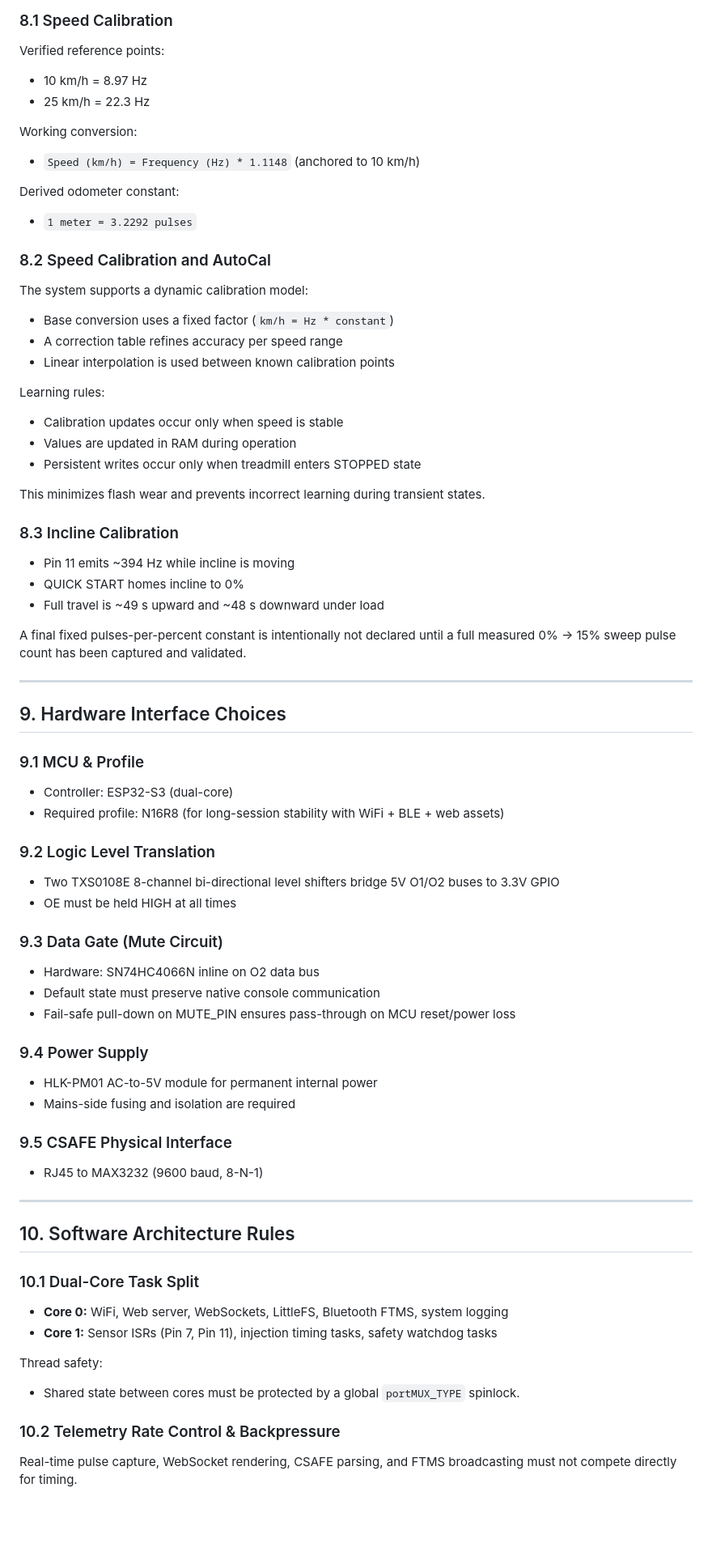
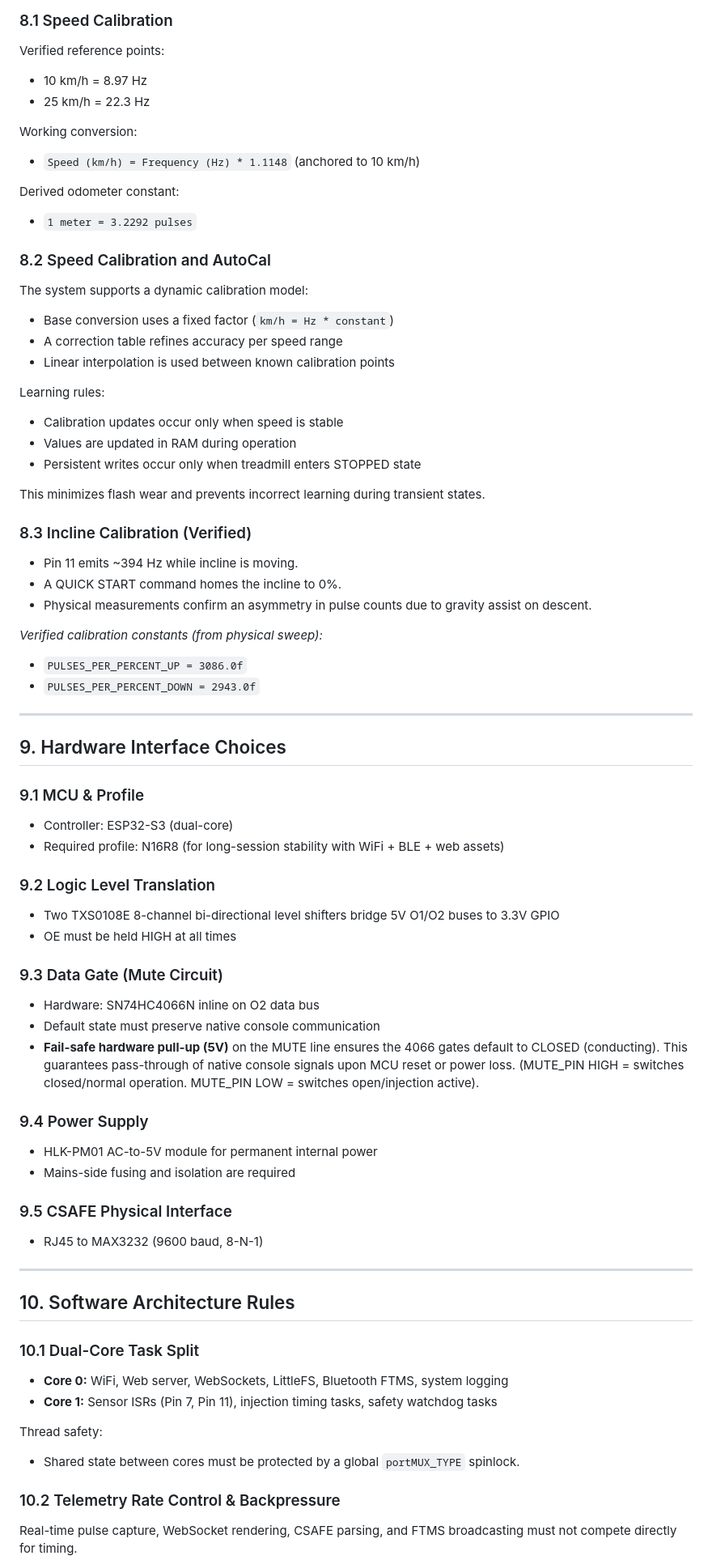
Before and after one commit to Kleiveland/StrideControl, a Markdown page: DESIGN_GUIDE.md, the part around one of its changes. Shown at 81% size. GitHub-like rendering; blank space fills up the shorter version.

```diff
--- a/DESIGN_GUIDE.md
+++ b/DESIGN_GUIDE.md
@@ -336,40 +390,43 @@ Incline pulse count is committed to persistent storage when movement stops (or w
 
 Verified reference points:
 
-- 10 km/h = 8.97 Hz
-- 25 km/h = 22.3 Hz
+* 10 km/h = 8.97 Hz
+* 25 km/h = 22.3 Hz
 
 Working conversion:
 
-- `Speed (km/h) = Frequency (Hz) * 1.1148` (anchored to 10 km/h)
+* `Speed (km/h) = Frequency (Hz) * 1.1148` (anchored to 10 km/h)
 
 Derived odometer constant:
 
-- `1 meter = 3.2292 pulses`
+* `1 meter = 3.2292 pulses`
 
 ### 8.2 Speed Calibration and AutoCal
 
 The system supports a dynamic calibration model:
 
-- Base conversion uses a fixed factor (`km/h = Hz * constant`)
-- A correction table refines accuracy per speed range
-- Linear interpolation is used between known calibration points
+* Base conversion uses a fixed factor (`km/h = Hz * constant`)
+* A correction table refines accuracy per speed range
+* Linear interpolation is used between known calibration points
 
 Learning rules:
 
-- Calibration updates occur only when speed is stable
-- Values are updated in RAM during operation
-- Persistent writes occur only when treadmill enters STOPPED state
+* Calibration updates occur only when speed is stable
+* Values are updated in RAM during operation
+* Persistent writes occur only when treadmill enters STOPPED state
 
 This minimizes flash wear and prevents incorrect learning during transient states.
 
-### 8.3 Incline Calibration
+### 8.3 Incline Calibration (Verified)
 
-- Pin 11 emits ~394 Hz while incline is moving
-- QUICK START homes incline to 0%
-- Full travel is ~49 s upward and ~48 s downward under load
+* Pin 11 emits ~394 Hz while incline is moving.
+* A QUICK START command homes the incline to 0%.
+* Physical measurements confirm an asymmetry in pulse counts due to gravity assist on descent.
 
-A final fixed pulses-per-percent constant is intentionally not declared until a full measured 0% → 15% sweep pulse count has been captured and validated.
+*Verified calibration constants (from physical sweep):*
+
+* `PULSES_PER_PERCENT_UP = 3086.0f`
+* `PULSES_PER_PERCENT_DOWN = 2943.0f`
 
 ---
 
@@ -377,28 +434,28 @@ A final fixed pulses-per-percent constant is intentionally not declared until a
 
 ### 9.1 MCU & Profile
 
-- Controller: ESP32-S3 (dual-core)
-- Required profile: N16R8 (for long-session stability with WiFi + BLE + web assets)
+* Controller: ESP32-S3 (dual-core)
+* Required profile: N16R8 (for long-session stability with WiFi + BLE + web assets)
 
 ### 9.2 Logic Level Translation
 
-- Two TXS0108E 8-channel bi-directional level shifters bridge 5V O1/O2 buses to 3.3V GPIO
-- OE must be held HIGH at all times
+* Two TXS0108E 8-channel bi-directional level shifters bridge 5V O1/O2 buses to 3.3V GPIO
+* OE must be held HIGH at all times
 
 ### 9.3 Data Gate (Mute Circuit)
 
-- Hardware: SN74HC4066N inline on O2 data bus
-- Default state must preserve native console communication
-- Fail-safe pull-down on MUTE_PIN ensures pass-through on MCU reset/power loss
+* Hardware: SN74HC4066N inline on O2 data bus
+* Default state must preserve native console communication
+* **Fail-safe hardware pull-up (5V)** on the MUTE line ensures the 4066 gates default to CLOSED (conducting). This guarantees pass-through of native console signals upon MCU reset or power loss. (MUTE_PIN HIGH = switches closed/normal operation. MUTE_PIN LOW = switches open/injection active).
 
 ### 9.4 Power Supply
 
-- HLK-PM01 AC-to-5V module for permanent internal power
-- Mains-side fusing and isolation are required
+* HLK-PM01 AC-to-5V module for permanent internal power
+* Mains-side fusing and isolation are required
 
 ### 9.5 CSAFE Physical Interface
 
-- RJ45 to MAX3232 (9600 baud, 8-N-1)
+* RJ45 to MAX3232 (9600 baud, 8-N-1)
 
 ---
 
@@ -406,12 +463,12 @@ A final fixed pulses-per-percent constant is intentionally not declared until a
 
 ### 10.1 Dual-Core Task Split
 
-- **Core 0:** WiFi, Web server, WebSockets, LittleFS, Bluetooth FTMS, system logging
-- **Core 1:** Sensor ISRs (Pin 7, Pin 11), injection timing tasks, safety watchdog tasks
+* **Core 0:** WiFi, Web server, WebSockets, LittleFS, Bluetooth FTMS, system logging
+* **Core 1:** Sensor ISRs (Pin 7, Pin 11), injection timing tasks, safety watchdog tasks
 
 Thread safety:
 
-- Shared state between cores must be protected by a global `portMUX_TYPE` spinlock.
+* Shared state between cores must be protected by a global `portMUX_TYPE` spinlock.
 
 ### 10.2 Telemetry Rate Control & Backpressure
 
```
Also changed, not shown: other parts of DESIGN_GUIDE.md (+120 -66 lines).
